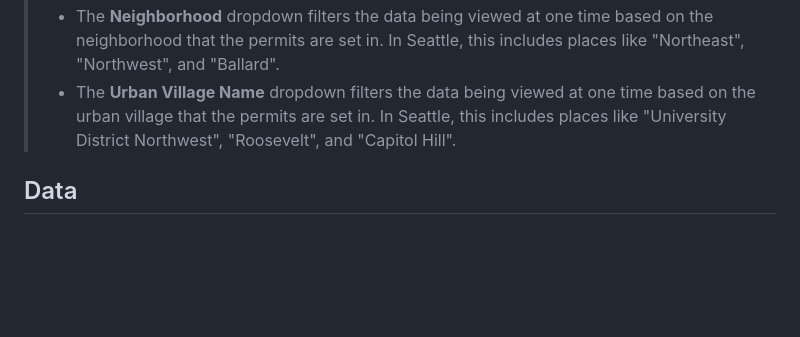
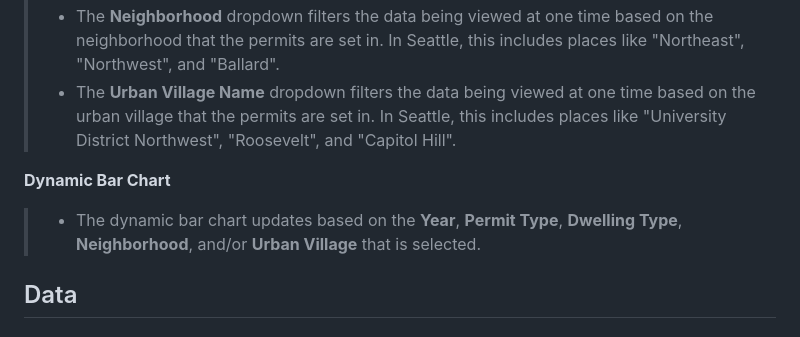
Before and after one commit to tralee10/SEA_Housing_Map, a Markdown page: README.md, the part around one of its changes. GitHub-like rendering; blank space fills up the shorter version.

```diff
--- a/README.md
+++ b/README.md
@@ -31,6 +30,8 @@ This project aims to provide insight into how effectively housing development re
 > - The **Neighborhood** dropdown filters the data being viewed at one time based on the neighborhood that the permits are set in. In Seattle, this includes places like "Northeast", "Northwest", and "Ballard".
 > - The **Urban Village Name** dropdown filters the data being viewed at one time based on the urban village that the permits are set in. In Seattle, this includes places like "University District Northwest", "Roosevelt", and "Capitol Hill".
 
+**Dynamic Bar Chart**
+> - The dynamic bar chart updates based on the **Year**, **Permit Type**, **Dwelling Type**, **Neighborhood**, and/or **Urban Village** that is selected.
 
 ## Data
 ### Sources
```
Also changed, not shown: other parts of README.md (+0 -1 lines).
